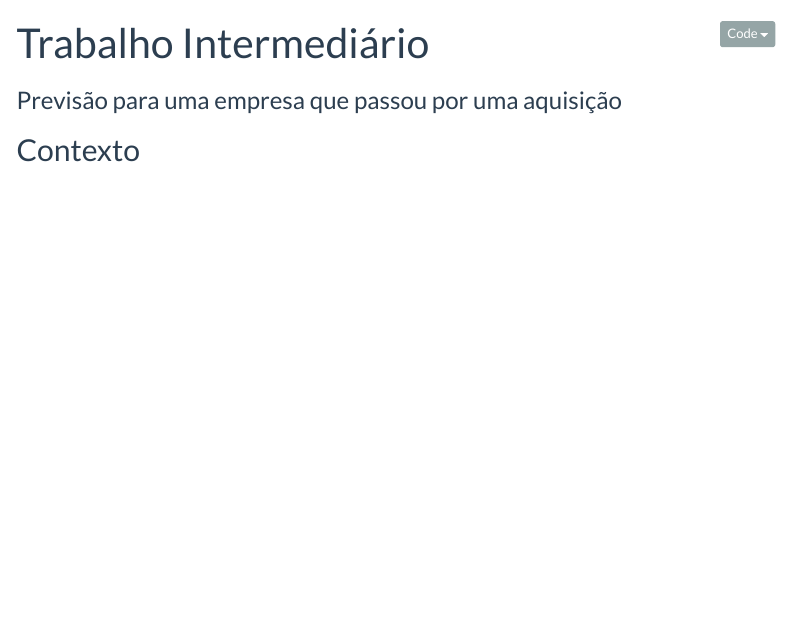
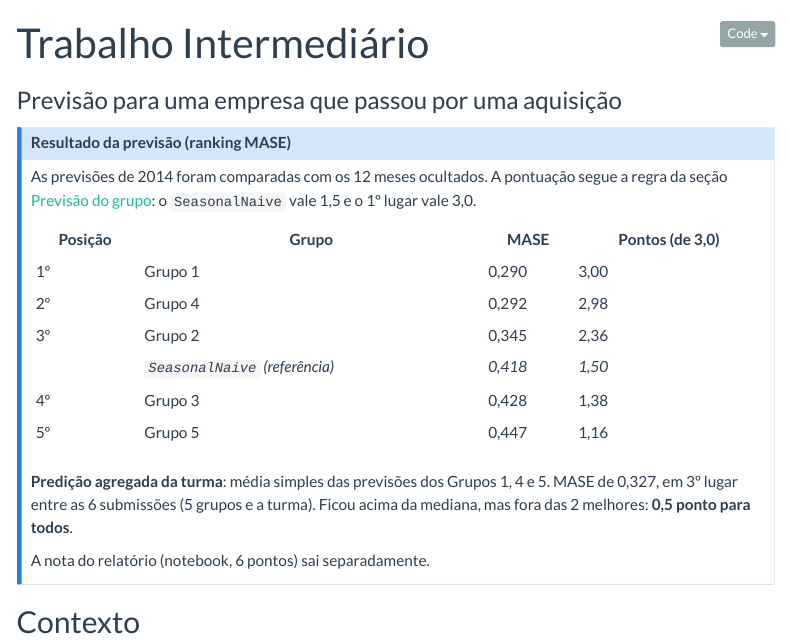
Before and after one commit to padsInsper/202634-fa, a Quarto document (trabalhos/intermediario.qmd): the page in a window 1100 px wide, from its top. Rendered offline with R 4.5, knitr and Pandoc in place of Quarto, with nearby package versions; menus at the side of the page are left out.

Commit message:
intermediario: ranking MASE das previsões e resultado da predição da turma
Co-Authored-By: Claude Opus 5.5 <noreply@anthropic.com>
Claude-Session: https://claude.ai/code/session_01QP7srWfpJHpRMtWF7B5Sv5

```diff
--- a/trabalhos/intermediario.qmd
+++ b/trabalhos/intermediario.qmd
@@ -3,6 +3,25 @@
 subtitle: "Previsão para uma empresa que passou por uma aquisição"
 code-tools: false
 ---
+
+::: {.callout-note}
+## Resultado da previsão (ranking MASE)
+
+As previsões de 2014 foram comparadas com os 12 meses ocultados. A pontuação segue a regra da seção [Previsão do grupo](#previsão-do-grupo-3-pontos): o `SeasonalNaive` vale 1,5 e o 1º lugar vale 3,0.
+
+| Posição | Grupo | MASE | Pontos (de 3,0) |
+|---|---|---|---|
+| 1º | Grupo 1 | 0,290 | 3,00 |
+| 2º | Grupo 4 | 0,292 | 2,98 |
+| 3º | Grupo 2 | 0,345 | 2,36 |
+| | *`SeasonalNaive` (referência)* | *0,418* | *1,50* |
+| 4º | Grupo 3 | 0,428 | 1,38 |
+| 5º | Grupo 5 | 0,447 | 1,16 |
+
+**Predição agregada da turma**: média simples das previsões dos Grupos 1, 4 e 5. MASE de 0,327, em 3º lugar entre as 6 submissões (5 grupos e a turma). Ficou acima da mediana, mas fora das 2 melhores: **0,5 ponto para todos**.
+
+A nota do relatório (notebook, 6 pontos) sai separadamente.
+:::
 
 ## Contexto
 
```
Also changed, not shown: 2 other files.
